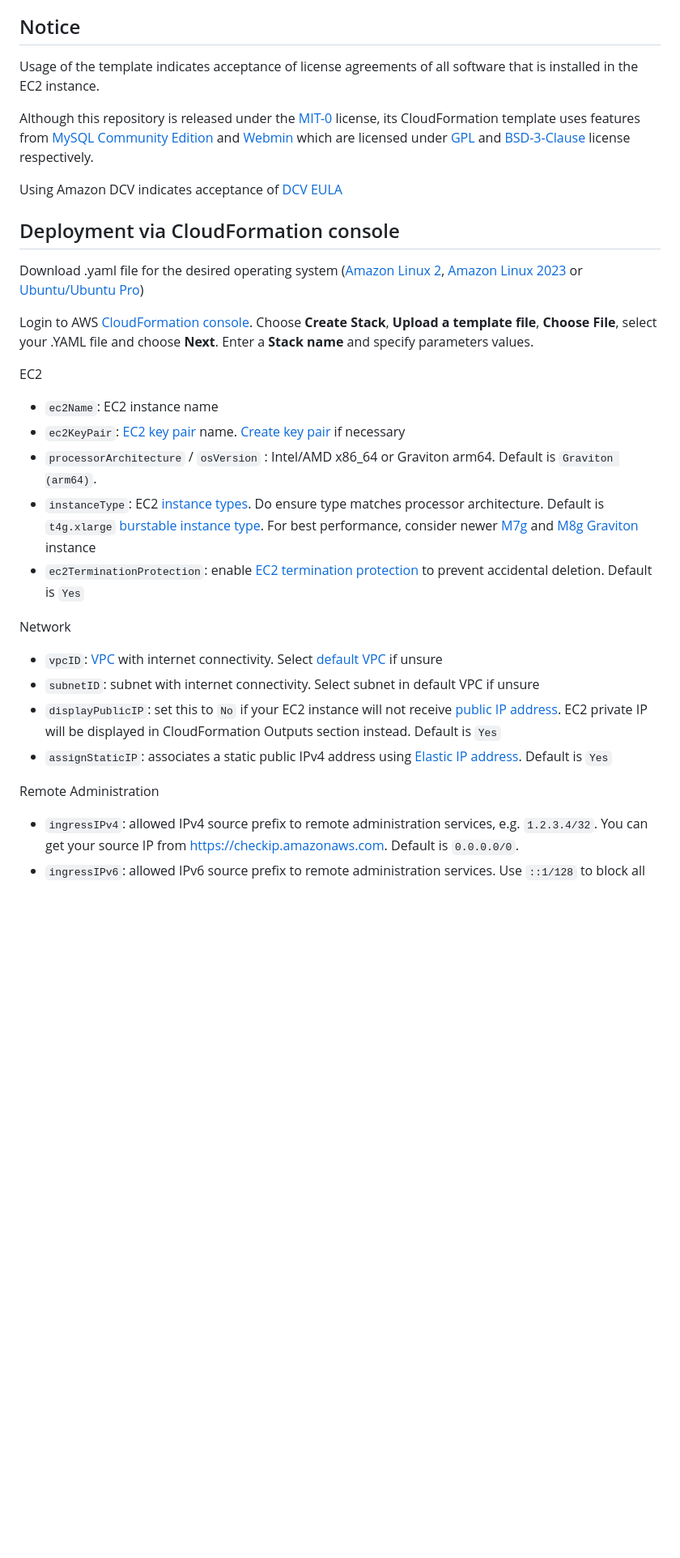
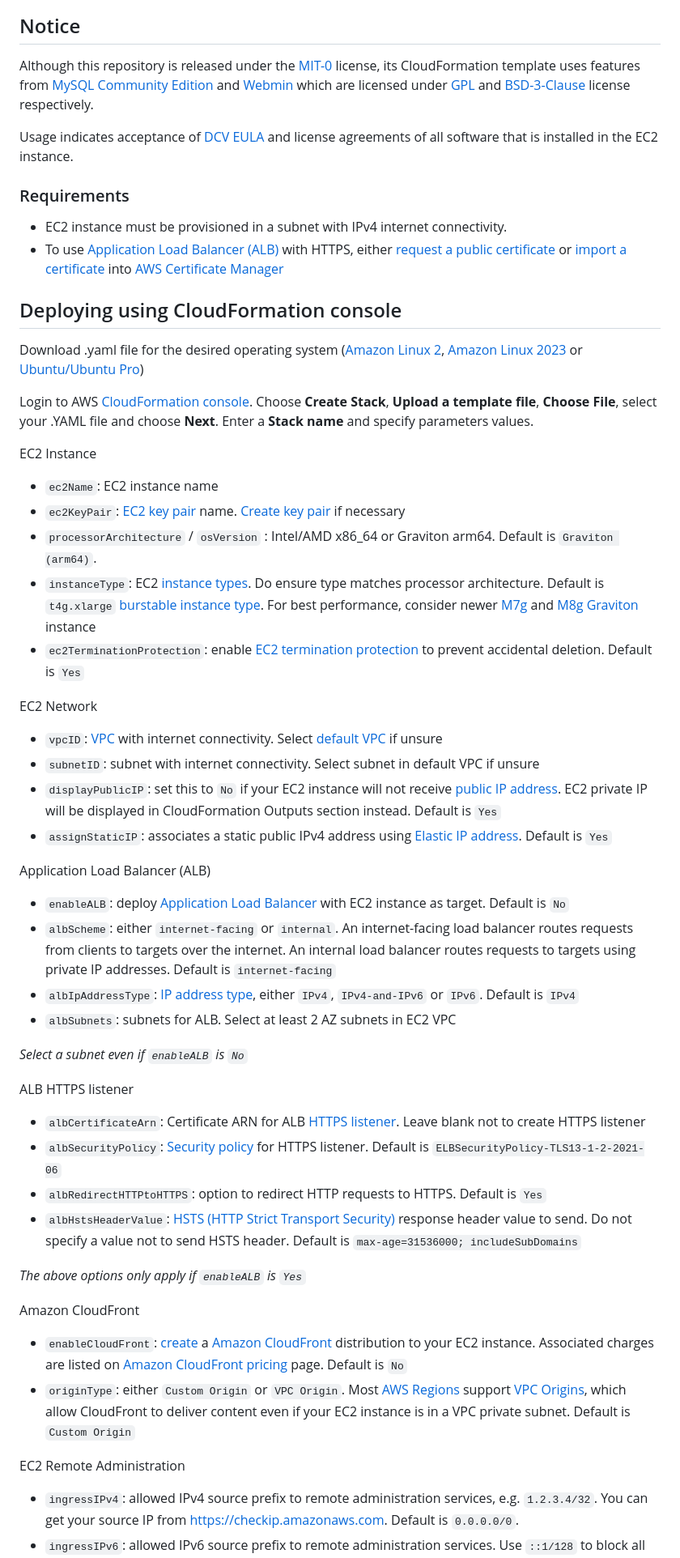
Before and after one commit to aws-samples/ec2-lamp-server, a Markdown page: README.md, the part around one of its changes. Shown at 81% size. GitHub-like rendering; blank space fills up the shorter version.

Commit message:
ALB option

```diff
--- a/README.md
+++ b/README.md
@@ -39,34 +39,56 @@ The template provides the following features:
   - [Amazon CloudFront](https://aws.amazon.com/cloudfront/) CDN with support for [VPC Origin](https://aws.amazon.com/blogs/networking-and-content-delivery/introducing-cloudfront-virtual-private-cloud-vpc-origins-shield-your-web-applications-from-public-internet/) (optional)
 
 ## Notice
-Usage of the template indicates acceptance of license agreements of all software that is installed in the EC2 instance.
-
 Although this repository is released under the [MIT-0](LICENSE) license, its CloudFormation template uses features from
 [MySQL Community Edition](https://www.mysql.com/products/community/) and [Webmin](https://webmin.com/) which are licensed under [GPL](https://www.mysql.com/products/community/) and [BSD-3-Clause](https://webmin.com/about/) license respectively.
 
-Using Amazon DCV indicates acceptance of [DCV EULA](https://www.amazondcv.com/eula.html)
+Usage indicates acceptance of [DCV EULA](https://www.amazondcv.com/eula.html) and license agreements of all software that is installed in the EC2 instance.
 
 
+### Requirements
+- EC2 instance must be provisioned in a subnet with IPv4 internet connectivity.
+- To use [Application Load Balancer (ALB)](https://aws.amazon.com/elasticloadbalancing/application-load-balancer/) with HTTPS, either [request a public certificate](https://docs.aws.amazon.com/acm/latest/userguide/acm-public-certificates.html) or [import a certificate](https://docs.aws.amazon.com/acm/latest/userguide/import-certificate.html) into [AWS Certificate Manager](https://aws.amazon.com/certificate-manager/)
 
-## Deployment via CloudFormation console
+
+## Deploying using CloudFormation console
 Download .yaml file for the desired operating system ([Amazon Linux 2](https://github.com/aws-samples/ec2-lamp-server/blob/main/AmazonLinux-2-LAMP-server.yaml), [Amazon Linux 2023](https://github.com/aws-samples/ec2-lamp-server/blob/main/AmazonLinux-2023-LAMP-server.yaml) or [Ubuntu/Ubuntu Pro](https://github.com/aws-samples/ec2-lamp-server/blob/main/UbuntuLinux-2204-LAMP-server.yaml))
 
 Login to AWS [CloudFormation console](https://console.aws.amazon.com/cloudformation/home#/stacks/create/template). Choose **Create Stack**, **Upload a template file**, **Choose File**, select your .YAML file and choose **Next**. Enter a **Stack name** and specify parameters values.
 
-EC2
+EC2 Instance
 - `ec2Name`: EC2 instance name
 - `ec2KeyPair`: [EC2 key pair](https://docs.aws.amazon.com/AWSEC2/latest/UserGuide/ec2-key-pairs.html) name. [Create key pair](https://docs.aws.amazon.com/AWSEC2/latest/UserGuide/create-key-pairs.html) if necessary
 - `processorArchitecture` / `osVersion` : Intel/AMD x86_64 or Graviton arm64. Default is `Graviton (arm64)`.
 - `instanceType`: EC2 [instance types](https://aws.amazon.com/ec2/instance-types/). Do ensure type matches processor architecture. Default is `t4g.xlarge` [burstable instance type](https://aws.amazon.com/ec2/instance-types/t4/). For best performance, consider newer [M7g](https://aws.amazon.com/ec2/instance-types/m7g/) and [M8g](https://aws.amazon.com/ec2/instance-types/m8g/) [Graviton](https://aws.amazon.com/ec2/graviton/) instance
 - `ec2TerminationProtection`: enable [EC2 termination protection](https://docs.aws.amazon.com/AWSEC2/latest/UserGuide/Using_ChangingDisableAPITermination.html) to prevent accidental deletion. Default is `Yes`
 
-Network
+EC2 Network
 - `vpcID`: [VPC](https://docs.aws.amazon.com/vpc/latest/userguide/what-is-amazon-vpc.html) with internet connectivity. Select [default VPC](https://docs.aws.amazon.com/vpc/latest/userguide/default-vpc.html) if unsure
 - `subnetID`: subnet with internet connectivity. Select subnet in default VPC if unsure
 - `displayPublicIP`: set this to `No` if your EC2 instance will not receive [public IP address](https://docs.aws.amazon.com/AWSEC2/latest/UserGuide/using-instance-addressing.html#concepts-public-addresses). EC2 private IP will be displayed in CloudFormation Outputs section instead. Default is `Yes`
 - `assignStaticIP`: associates a static public IPv4 address using [Elastic IP address](https://docs.aws.amazon.com/AWSEC2/latest/UserGuide/elastic-ip-addresses-eip.html). Default is `Yes`
 
-Remote Administration
+Application Load Balancer (ALB)
+- `enableALB`: deploy [Application Load Balancer](https://aws.amazon.com/elasticloadbalancing/application-load-balancer/) with EC2 instance as target. Default is `No`
+- `albScheme`: either `internet-facing` or `internal`. An internet-facing load balancer routes requests from clients to targets over the internet. An internal load balancer routes requests to targets using private IP addresses. Default is `internet-facing`
+- `albIpAddressType`: [IP address type](https://docs.aws.amazon.com/elasticloadbalancing/latest/application/application-load-balancers.html#ip-address-type), either `IPv4`, `IPv4-and-IPv6` or `IPv6`. Default is `IPv4`
+- `albSubnets`: subnets for ALB. Select at least 2 AZ subnets in EC2 VPC
+
+*Select a subnet even if `enableALB` is `No`*
+
+ALB HTTPS listener
+- `albCertificateArn`: Certificate ARN for ALB [HTTPS listener](https://docs.aws.amazon.com/elasticloadbalancing/latest/application/create-https-listener.html). Leave blank not to create HTTPS listener
+- `albSecurityPolicy`: [Security policy](https://docs.aws.amazon.com/elasticloadbalancing/latest/application/create-https-listener.html#describe-ssl-policies) for HTTPS listener. Default is `ELBSecurityPolicy-TLS13-1-2-2021-06`
+- `albRedirectHTTPtoHTTPS`: option to redirect HTTP requests to HTTPS. Default is `Yes`
+- `albHstsHeaderValue`: [HSTS (HTTP Strict Transport Security)](https://cheatsheetseries.owasp.org/cheatsheets/HTTP_Strict_Transport_Security_Cheat_Sheet.html) response header value to send. Do not specify a value not to send HSTS header. Default is `max-age=31536000; includeSubDomains`
+
+*The above options only apply if `enableALB` is `Yes`*
+
+Amazon CloudFront
+- `enableCloudFront`: [create](https://docs.aws.amazon.com/AmazonCloudFront/latest/DeveloperGuide/distribution-web-creating-console.html) a [Amazon CloudFront](https://aws.amazon.com/cloudfront/) distribution to your EC2 instance. Associated charges are listed on [Amazon CloudFront pricing](https://aws.amazon.com/cloudfront/pricing/) page. Default is `No`
+- `originType`: either `Custom Origin` or `VPC Origin`. Most [AWS Regions](https://docs.aws.amazon.com/AmazonCloudFront/latest/DeveloperGuide/private-content-vpc-origins.html#vpc-origins-supported-regions) support [VPC Origins](https://aws.amazon.com/blogs/networking-and-content-delivery/introducing-cloudfront-virtual-private-cloud-vpc-origins-shield-your-web-applications-from-public-internet/), which allow CloudFront to deliver content even if your EC2 instance is in a VPC private subnet. Default is `Custom Origin`
+
+EC2 Remote Administration
 - `ingressIPv4`: allowed IPv4 source prefix to remote administration services, e.g. `1.2.3.4/32`. You can get your source IP from [https://checkip.amazonaws.com](https://checkip.amazonaws.com). Default is `0.0.0.0/0`.
 - `ingressIPv6`: allowed IPv6 source prefix to remote administration services. Use `::1/128` to block all incoming IPv6 access. Default is `::/0`
 - `allowSSHport`: allow inbound SSH. Option does not affect [EC2 Instance Connect](https://aws.amazon.com/blogs/compute/new-using-amazon-ec2-instance-connect-for-ssh-access-to-your-ec2-instances/) access. Default is `Yes`
```
Also changed, not shown: other parts of README.md (+16 -7 lines), ec2-lamp-server.png, 3 other files.
